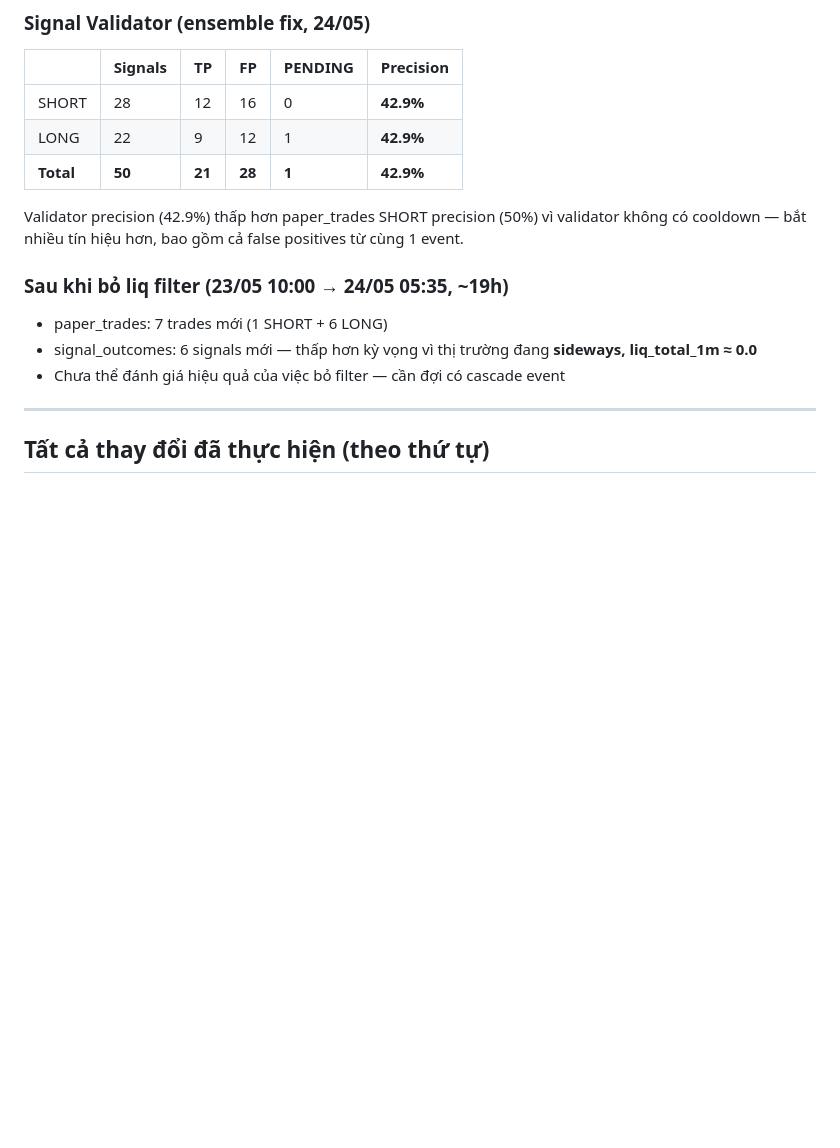
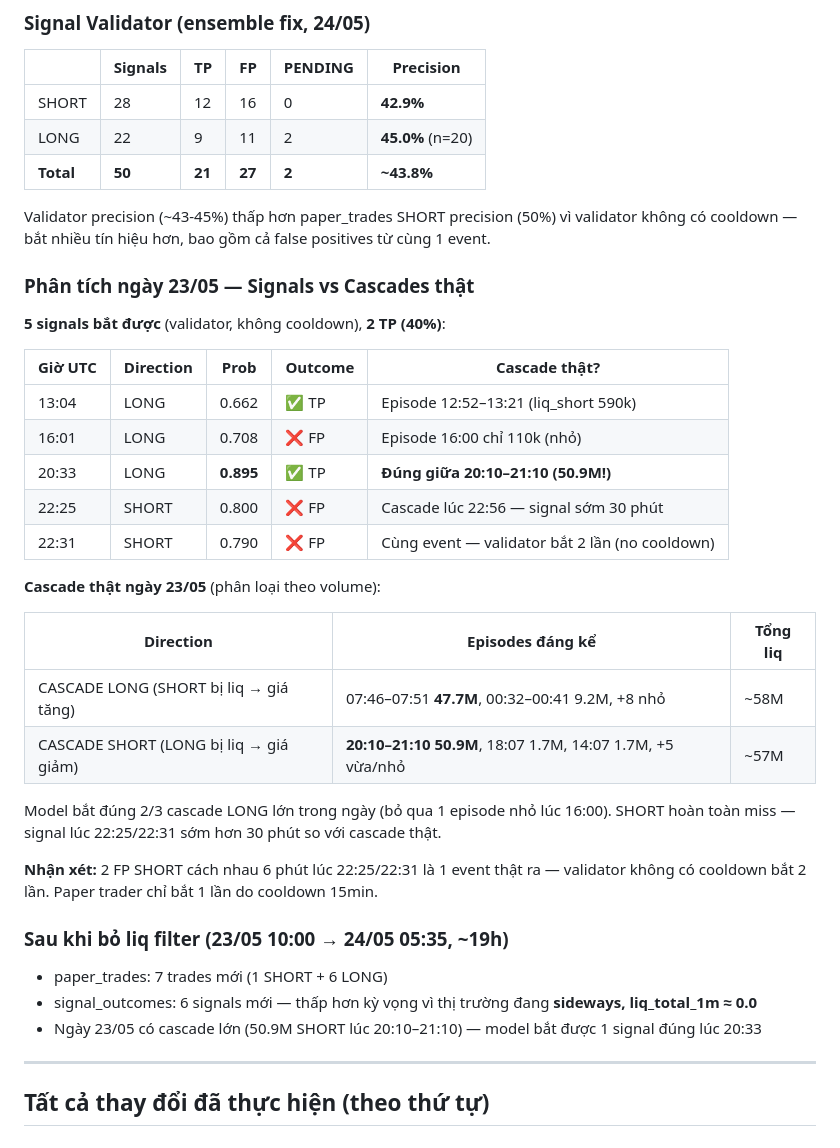
Before and after one commit to hoanglongvbhp0703-sys/btc-liquidation-predictor, a Markdown page: SESSION_SUMMARY.md, the part around the change. Rendered like a GitHub page; blank space fills up the shorter version.

Commit message:
docs: update SESSION_SUMMARY.md to 24/05/2026 — signal vs cascade analysis
- Fix validator LONG precision: 45.0% (n=20), not 42.9%
- Add 23/05 analysis: 5 signals, 2 TP (40%), cascade episodes breakdown
- Note: 2 SHORT FP at 22:25/22:31 = same event, no-cooldown double-fire
- Cascade thật 23/05: 50.9M SHORT (20:10-21:10), 47.7M LONG (07:46-07:51)

Co-Authored-By: Claude Sonnet 4.6 <noreply@anthropic.com>

```diff
--- a/SESSION_SUMMARY.md
+++ b/SESSION_SUMMARY.md
@@ -70,15 +70,38 @@ TP-hit models lưu tại `ml/artifacts/ens_tp_hit_*.pkl`, chưa dùng production
 | | Signals | TP | FP | PENDING | Precision |
 |---|---|---|---|---|---|
 | SHORT | 28 | 12 | 16 | 0 | **42.9%** |
-| LONG  | 22 | 9  | 12 | 1 | **42.9%** |
-| **Total** | **50** | **21** | **28** | **1** | **42.9%** |
+| LONG  | 22 | 9  | 11 | 2 | **45.0%** (n=20) |
+| **Total** | **50** | **21** | **27** | **2** | **~43.8%** |
 
-Validator precision (42.9%) thấp hơn paper_trades SHORT precision (50%) vì validator không có cooldown — bắt nhiều tín hiệu hơn, bao gồm cả false positives từ cùng 1 event.
+Validator precision (~43-45%) thấp hơn paper_trades SHORT precision (50%) vì validator không có cooldown — bắt nhiều tín hiệu hơn, bao gồm cả false positives từ cùng 1 event.
+
+### Phân tích ngày 23/05 — Signals vs Cascades thật
+
+**5 signals bắt được** (validator, không cooldown), **2 TP (40%)**:
+
+| Giờ UTC | Direction | Prob | Outcome | Cascade thật? |
+|---|---|---|---|---|
+| 13:04 | LONG | 0.662 | ✅ TP | Episode 12:52–13:21 (liq_short 590k) |
+| 16:01 | LONG | 0.708 | ❌ FP | Episode 16:00 chỉ 110k (nhỏ) |
+| 20:33 | LONG | **0.895** | ✅ TP | **Đúng giữa 20:10–21:10 (50.9M!)** |
+| 22:25 | SHORT | 0.800 | ❌ FP | Cascade lúc 22:56 — signal sớm 30 phút |
+| 22:31 | SHORT | 0.790 | ❌ FP | Cùng event — validator bắt 2 lần (no cooldown) |
+
+**Cascade thật ngày 23/05** (phân loại theo volume):
+
+| Direction | Episodes đáng kể | Tổng liq |
+|---|---|---|
+| CASCADE LONG (SHORT bị liq → giá tăng) | 07:46–07:51 **47.7M**, 00:32–00:41 9.2M, +8 nhỏ | ~58M |
+| CASCADE SHORT (LONG bị liq → giá giảm) | **20:10–21:10 50.9M**, 18:07 1.7M, 14:07 1.7M, +5 vừa/nhỏ | ~57M |
+
+Model bắt đúng 2/3 cascade LONG lớn trong ngày (bỏ qua 1 episode nhỏ lúc 16:00). SHORT hoàn toàn miss — signal lúc 22:25/22:31 sớm hơn 30 phút so với cascade thật.
+
+**Nhận xét:** 2 FP SHORT cách nhau 6 phút lúc 22:25/22:31 là 1 event thật ra — validator không có cooldown bắt 2 lần. Paper trader chỉ bắt 1 lần do cooldown 15min.
 
 ### Sau khi bỏ liq filter (23/05 10:00 → 24/05 05:35, ~19h)
 - paper_trades: 7 trades mới (1 SHORT + 6 LONG)
 - signal_outcomes: 6 signals mới — thấp hơn kỳ vọng vì thị trường đang **sideways, liq_total_1m ≈ 0.0**
-- Chưa thể đánh giá hiệu quả của việc bỏ filter — cần đợi có cascade event
+- Ngày 23/05 có cascade lớn (50.9M SHORT lúc 20:10–21:10) — model bắt được 1 signal đúng lúc 20:33
 
 ---
 
```
